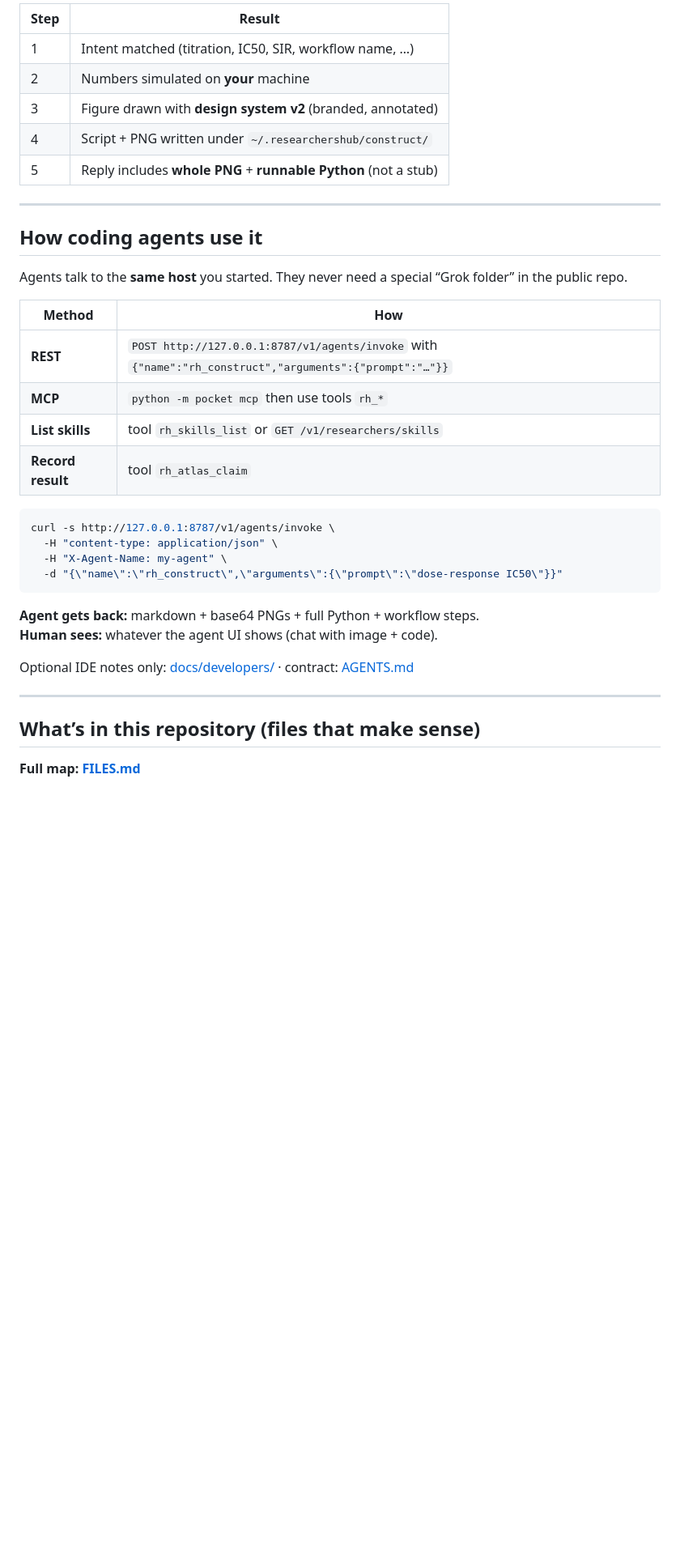
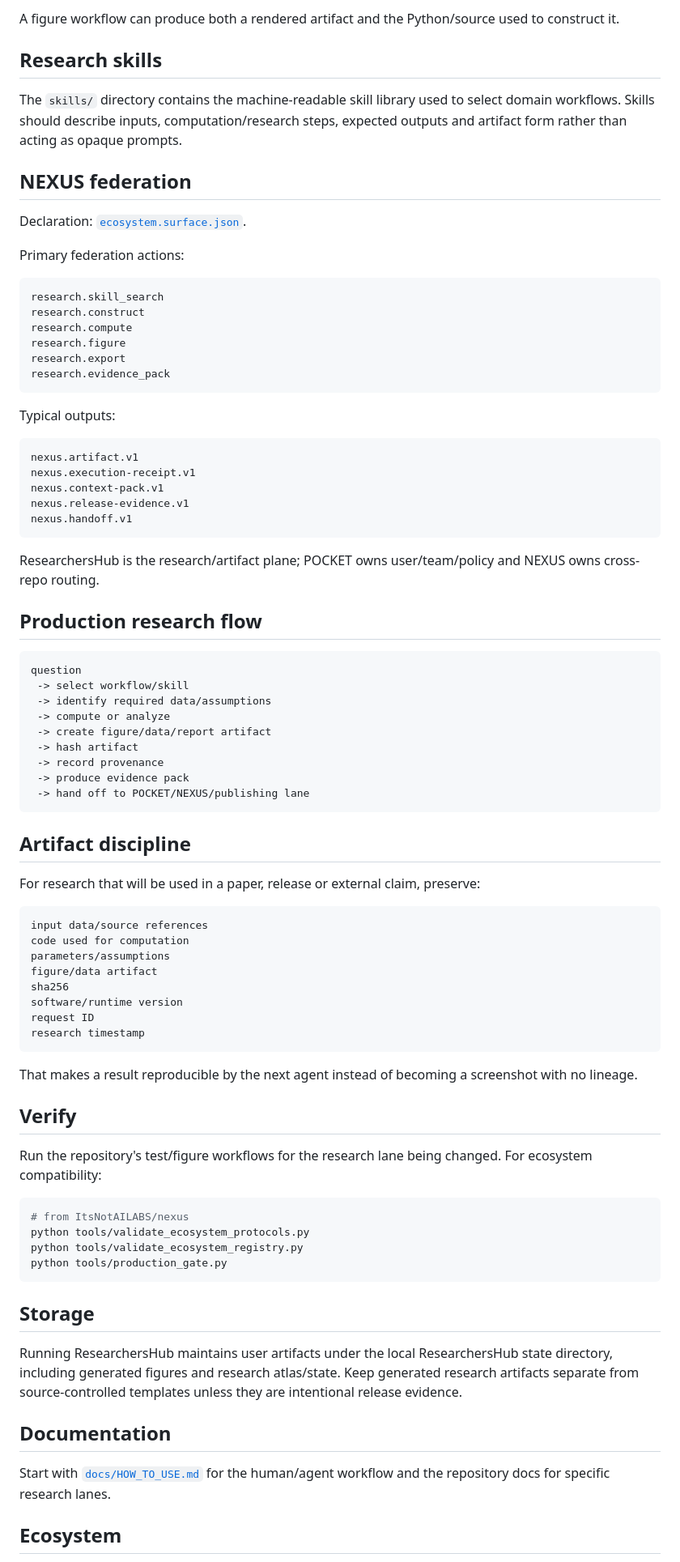
Before and after one commit to ItsNotAILABS/ResearchersHub, a Markdown page: README.md, the part around one of its changes. Shown at 81% size. Drawn GitHub-style; blank space fills up the shorter version.

Commit message:
docs: align ResearchersHub README with production research plane

````diff
--- a/README.md
+++ b/README.md
@@ -102,41 +65,87 @@ sequenceDiagram
 ```
 
-| Step | Result |
-|------|--------|
-| 1 | Intent matched (titration, IC50, SIR, workflow name, …) |
-| 2 | Numbers simulated on **your** machine |
-| 3 | Figure drawn with **design system v2** (branded, annotated) |
-| 4 | Script + PNG written under `~/.researchershub/construct/` |
-| 5 | Reply includes **whole PNG** + **runnable Python** (not a stub) |
+A figure workflow can produce both a rendered artifact and the Python/source used to construct it.
 
----
+## Research skills
 
-## How coding agents use it
+The `skills/` directory contains the machine-readable skill library used to select domain workflows. Skills should describe inputs, computation/research steps, expected outputs and artifact form rather than acting as opaque prompts.
 
-Agents talk to the **same host** you started. They never need a special “Grok folder” in the public repo.
+## NEXUS federation
 
-| Method | How |
-|--------|-----|
-| **REST** | `POST http://127.0.0.1:8787/v1/agents/invoke` with `{"name":"rh_construct","arguments":{"prompt":"…"}}` |
-| **MCP** | `python -m pocket mcp` then use tools `rh_*` |
-| **List skills** | tool `rh_skills_list` or `GET /v1/researchers/skills` |
-| **Record result** | tool `rh_atlas_claim` |
+Declaration: [`ecosystem.surface.json`](ecosystem.surface.json).
+
+Primary federation actions:
+
+```text
+research.skill_search
+research.construct
+research.compute
+research.figure
+research.export
+research.evidence_pack
+```
+
+Typical outputs:
+
+```text
+nexus.artifact.v1
+nexus.execution-receipt.v1
+nexus.context-pack.v1
+nexus.release-evidence.v1
+nexus.handoff.v1
+```
+
+ResearchersHub is the research/artifact plane; POCKET owns user/team/policy and NEXUS owns cross-repo routing.
+
+## Production research flow
+
+```text
+question
+ -> select workflow/skill
+ -> identify required data/assumptions
+ -> compute or analyze
+ -> create figure/data/report artifact
+ -> hash artifact
+ -> record provenance
+ -> produce evidence pack
+ -> hand off to POCKET/NEXUS/publishing lane
+```
+
+## Artifact discipline
+
+For research that will be used in a paper, release or external claim, preserve:
+
+```text
+input data/source references
+code used for computation
+parameters/assumptions
+figure/data artifact
+sha256
+software/runtime version
+request ID
+research timestamp
+```
+
+That makes a result reproducible by the next agent instead of becoming a screenshot with no lineage.
+
+## Verify
+
+Run the repository's test/figure workflows for the research lane being changed. For ecosystem compatibility:
 
 ```bash
-curl -s http://127.0.0.1:8787/v1/agents/invoke \
-  -H "content-type: application/json" \
-  -H "X-Agent-Name: my-agent" \
-  -d "{\"name\":\"rh_construct\",\"arguments\":{\"prompt\":\"dose-response IC50\"}}"
+# from ItsNotAILABS/nexus
+python tools/validate_ecosystem_protocols.py
+python tools/validate_ecosystem_registry.py
+python tools/production_gate.py
 ```
 
-**Agent gets back:** markdown + base64 PNGs + full Python + workflow steps.
-**Human sees:** whatever the agent UI shows (chat with image + code).
+## Storage
 
-Optional IDE notes only: [docs/developers/](docs/developers/) · contract: [AGENTS.md](AGENTS.md)
+Running ResearchersHub maintains user artifacts under the local ResearchersHub state directory, including generated figures and research atlas/state. Keep generated research artifacts separate from source-controlled templates unless they are intentional release evidence.
 
----
+## Documentation
 
-## What’s in this repository (files that make sense)
+Start with [`docs/HOW_TO_USE.md`](docs/HOW_TO_USE.md) for the human/agent workflow and the repository docs for specific research lanes.
 
-**Full map:** **[FILES.md](FILES.md)**
+## Ecosystem
 
````
Also changed, not shown: other parts of README.md (+46 -200 lines).
